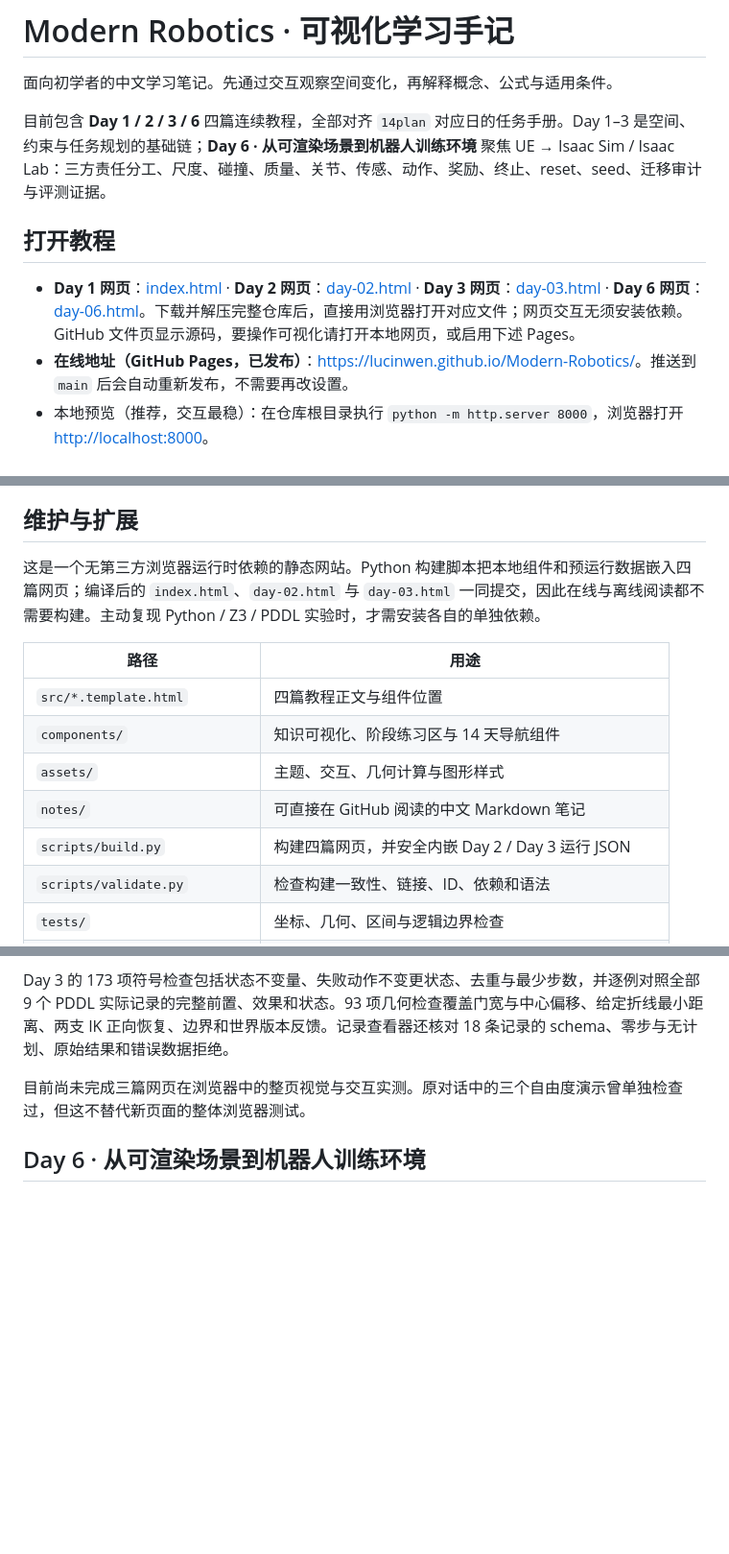
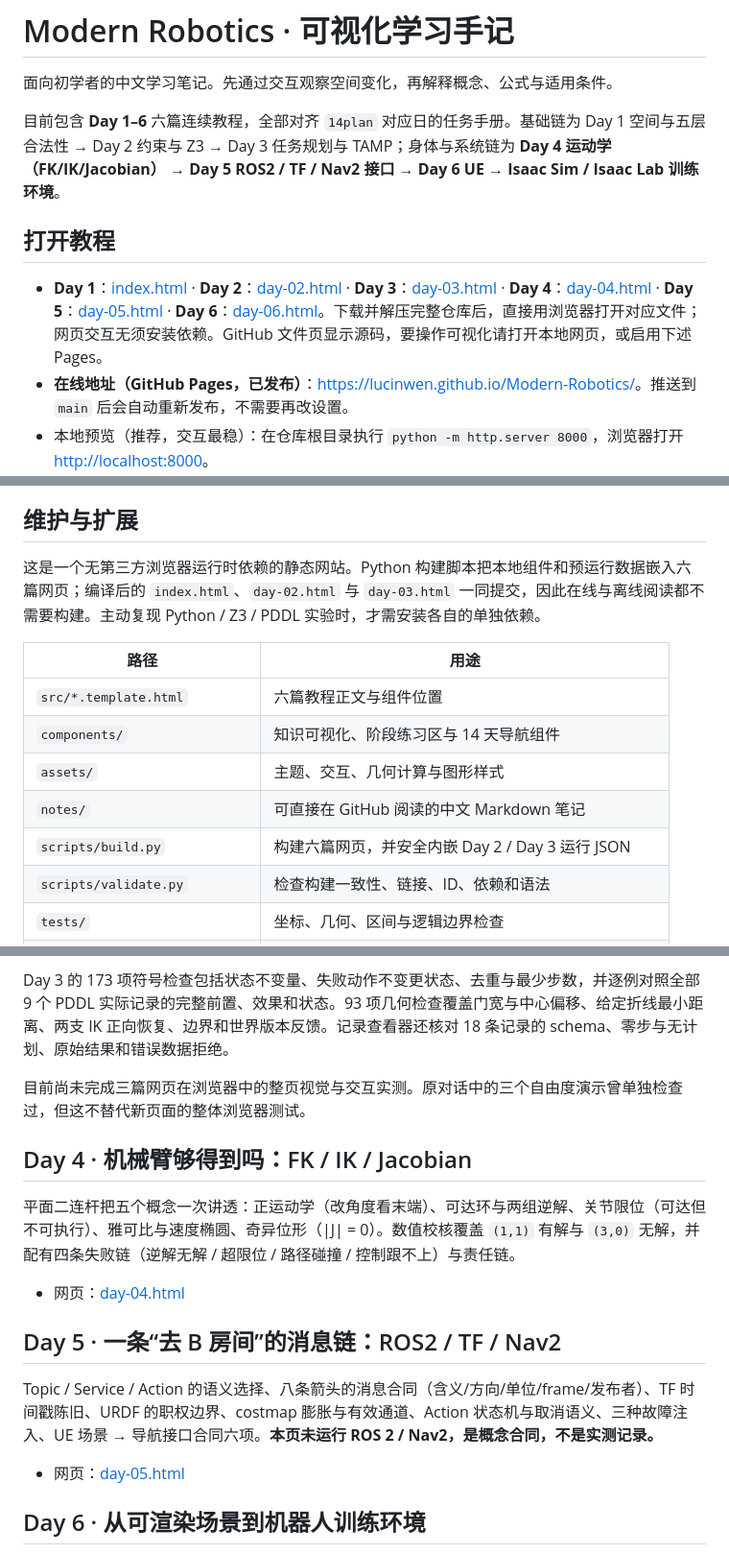
Before and after one commit to lucinwen/Modern-Robotics, a Markdown page: README.md, 3 parts joined by grey strips. Shown at 96% size. Rendered like a GitHub page; blank space fills up the shorter version.

Commit message:
README 同步 Day 4 / Day 5 页面说明

```diff
--- a/README.md
+++ b/README.md
@@ -2,11 +2,11 @@
 
 面向初学者的中文学习笔记。先通过交互观察空间变化，再解释概念、公式与适用条件。
 
-目前包含 **Day 1 / 2 / 3 / 6** 四篇连续教程，全部对齐 `14plan` 对应日的任务手册。Day 1–3 是空间、约束与任务规划的基础链；**Day 6 · 从可渲染场景到机器人训练环境** 聚焦 UE → Isaac Sim / Isaac Lab：三方责任分工、尺度、碰撞、质量、关节、传感、动作、奖励、终止、reset、seed、迁移审计与评测证据。
+目前包含 **Day 1–6** 六篇连续教程，全部对齐 `14plan` 对应日的任务手册。基础链为 Day 1 空间与五层合法性 → Day 2 约束与 Z3 → Day 3 任务规划与 TAMP；身体与系统链为 **Day 4 运动学（FK/IK/Jacobian）** → **Day 5 ROS2 / TF / Nav2 接口** → **Day 6 UE → Isaac Sim / Isaac Lab 训练环境**。
 
 ## 打开教程
 
-- **Day 1 网页**：[index.html](index.html) · **Day 2 网页**：[day-02.html](day-02.html) · **Day 3 网页**：[day-03.html](day-03.html) · **Day 6 网页**：[day-06.html](day-06.html)。下载并解压完整仓库后，直接用浏览器打开对应文件；网页交互无须安装依赖。GitHub 文件页显示源码，要操作可视化请打开本地网页，或启用下述 Pages。
+- **Day 1**：[index.html](index.html) · **Day 2**：[day-02.html](day-02.html) · **Day 3**：[day-03.html](day-03.html) · **Day 4**：[day-04.html](day-04.html) · **Day 5**：[day-05.html](day-05.html) · **Day 6**：[day-06.html](day-06.html)。下载并解压完整仓库后，直接用浏览器打开对应文件；网页交互无须安装依赖。GitHub 文件页显示源码，要操作可视化请打开本地网页，或启用下述 Pages。
 - **在线地址（GitHub Pages，已发布）**：<https://lucinwen.github.io/Modern-Robotics/>。推送到 `main` 后会自动重新发布，不需要再改设置。
 - 本地预览（推荐，交互最稳）：在仓库根目录执行 `python -m http.server 8000`，浏览器打开 <http://localhost:8000>。
 - **完整文字版**：[Day 01 教程](notes/day-01-tutorial.md) · [Day 02 教程](notes/day-02-tutorial.md) · [Day 03 教程](notes/day-03-tutorial.md) · [Day 06 教程](notes/day-06-tutorial.md)。
@@ -118,15 +118,15 @@ Day 3 已核对指定讲次与 MIT 2022 课表，未取得本轮 B 站整段视
 
 ## 维护与扩展
 
-这是一个无第三方浏览器运行时依赖的静态网站。Python 构建脚本把本地组件和预运行数据嵌入四篇网页；编译后的 `index.html`、`day-02.html` 与 `day-03.html` 一同提交，因此在线与离线阅读都不需要构建。主动复现 Python / Z3 / PDDL 实验时，才需安装各自的单独依赖。
+这是一个无第三方浏览器运行时依赖的静态网站。Python 构建脚本把本地组件和预运行数据嵌入六篇网页；编译后的 `index.html`、`day-02.html` 与 `day-03.html` 一同提交，因此在线与离线阅读都不需要构建。主动复现 Python / Z3 / PDDL 实验时，才需安装各自的单独依赖。
 
 | 路径 | 用途 |
 |---|---|
-| `src/*.template.html` | 四篇教程正文与组件位置 |
+| `src/*.template.html` | 六篇教程正文与组件位置 |
 | `components/` | 知识可视化、阶段练习区与 14 天导航组件 |
 | `assets/` | 主题、交互、几何计算与图形样式 |
 | `notes/` | 可直接在 GitHub 阅读的中文 Markdown 笔记 |
-| `scripts/build.py` | 构建四篇网页，并安全内嵌 Day 2 / Day 3 运行 JSON |
+| `scripts/build.py` | 构建六篇网页，并安全内嵌 Day 2 / Day 3 运行 JSON |
 | `scripts/validate.py` | 检查构建一致性、链接、ID、依赖和语法 |
 | `tests/` | 坐标、几何、区间与逻辑边界检查 |
 | `examples/day-02/` | 可复现的真实 Z3 教学实验 |
@@ -159,6 +159,18 @@ Day 3 的 173 项符号检查包括状态不变量、失败动作不变更状态
 目前尚未完成三篇网页在浏览器中的整页视觉与交互实测。原对话中的三个自由度演示曾单独检查过，但这不替代新页面的整体浏览器测试。
 
 
+## Day 4 · 机械臂够得到吗：FK / IK / Jacobian
+
+平面二连杆把五个概念一次讲透：正运动学（改角度看末端）、可达环与两组逆解、关节限位（可达但不可执行）、雅可比与速度椭圆、奇异位形（|J| = 0）。数值校核覆盖 `(1,1)` 有解与 `(3,0)` 无解，并配有四条失败链（逆解无解 / 超限位 / 路径碰撞 / 控制跟不上）与责任链。
+
+- 网页：[day-04.html](day-04.html)
+
+## Day 5 · 一条“去 B 房间”的消息链：ROS2 / TF / Nav2
+
+Topic / Service / Action 的语义选择、八条箭头的消息合同（含义/方向/单位/frame/发布者）、TF 时间戳陈旧、URDF 的职权边界、costmap 膨胀与有效通道、Action 状态机与取消语义、三种故障注入、UE 场景 → 导航接口合同六项。**本页未运行 ROS 2 / Nav2，是概念合同，不是实测记录。**
+
+- 网页：[day-05.html](day-05.html)
+
 ## Day 6 · 从可渲染场景到机器人训练环境
 
 Day 6 面向 UE / PCG 已有基础，重点不是安装平台，而是建立可执行的 **robot task contract**。自包含网页包含 **16 个交互学习区**，依次覆盖：三方责任分工（UE / Isaac Sim / Isaac Lab）、渲染几何与物理几何、动力学参数、门 Articulation、Observation 与公平性、时间同步、Action、Reward vs Success、Reset、Seed 划分、**19 项 UE→物理仿真迁移审计（可勾选留痕）**、**三个反例（症状→缺哪个接口→如何独立验证）**、**规则 checker 与物理 rollout 的能力差距**、完整 Episode 时间线、**综合考题六栏答卷与五维自评**、任务合同与 Day 7 交接字段。
```
